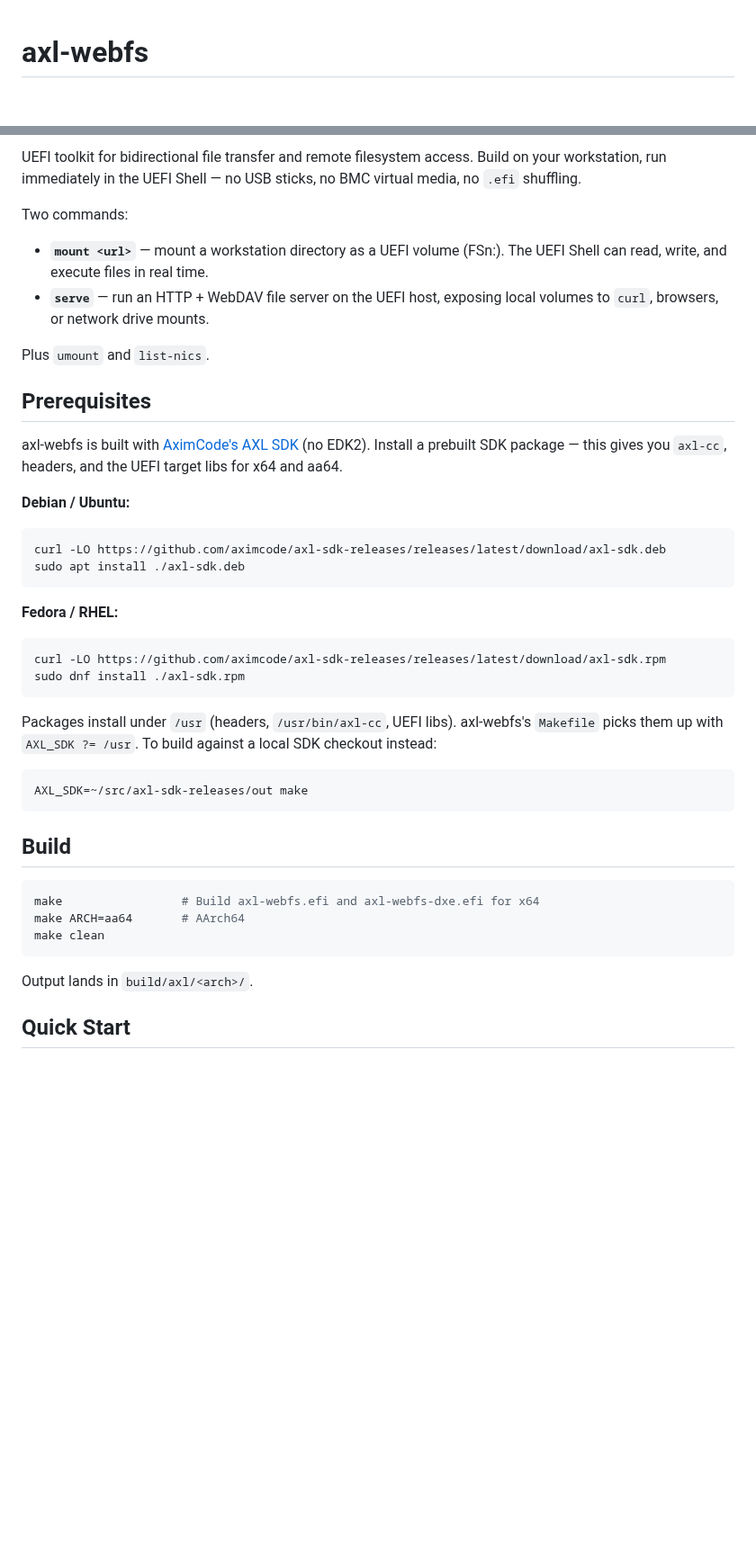
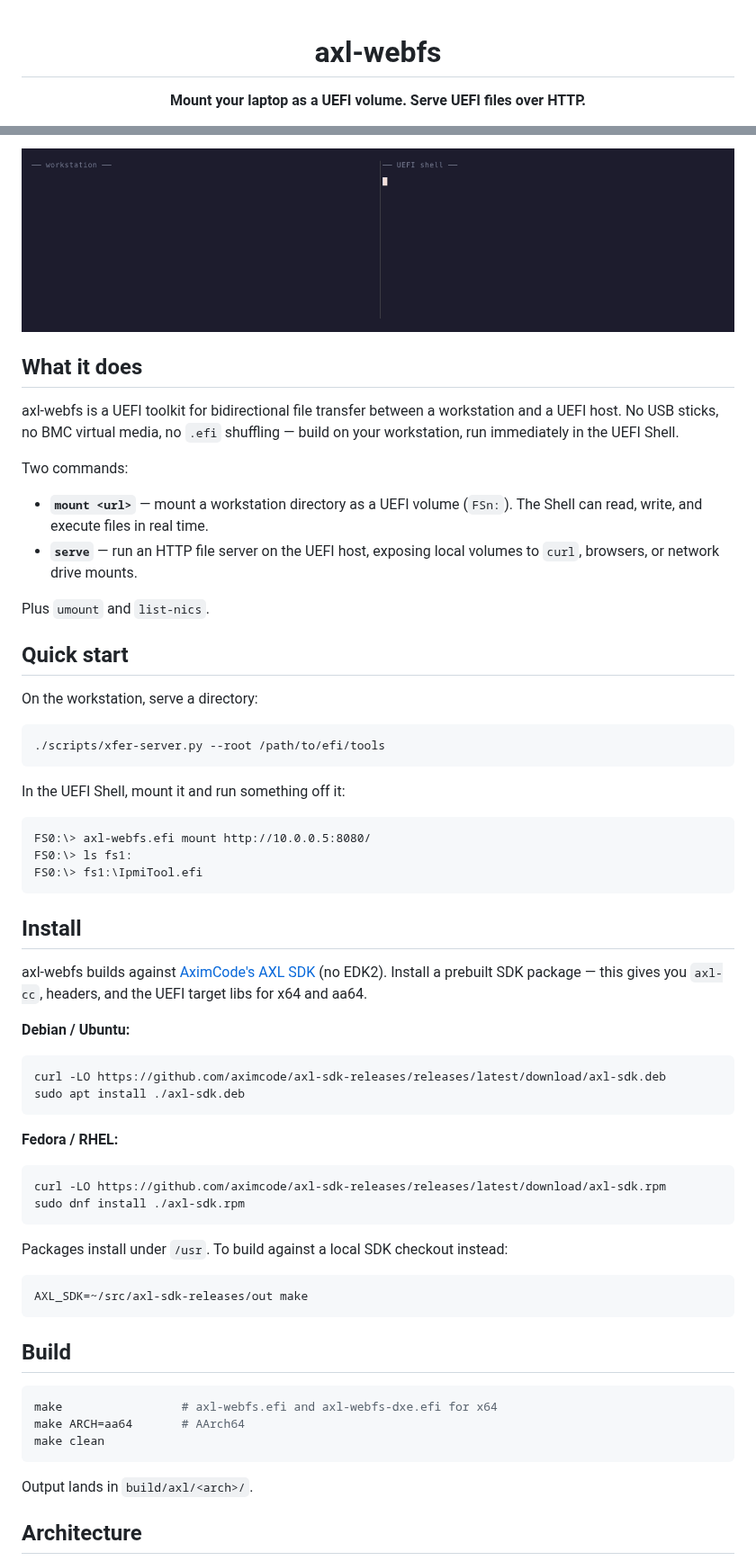
Before and after one commit to aximcode/axl-webfs, a Markdown page: README.md, 2 parts joined by grey strips. Shown at 90% size. GitHub-like rendering; pictures changed too: docs/assets/demo-mount.gif (added); blank space fills up the shorter version.

````diff
--- a/README.md
+++ b/README.md
@@ -1,3 +3,5 @@
 # axl-webfs
 
+**Mount your laptop as a UEFI volume. Serve UEFI files over HTTP.**
+
 [![License: Apache 2.0](https://img.shields.io/badge/license-Apache%202.0-blue.svg)](LICENSE)
@@ -4,20 +10,43 @@
 
-UEFI toolkit for bidirectional file transfer and remote filesystem
-access. Build on your workstation, run immediately in the UEFI Shell —
-no USB sticks, no BMC virtual media, no `.efi` shuffling.
+<img src="docs/assets/demo-mount.gif" alt="Mount a workstation directory over HTTP and run an .efi directly from the UEFI Shell." width="100%" />
+
+</div>
+
+## What it does
+
+axl-webfs is a UEFI toolkit for bidirectional file transfer between a
+workstation and a UEFI host. No USB sticks, no BMC virtual media, no
+`.efi` shuffling — build on your workstation, run immediately in the
+UEFI Shell.
 
 Two commands:
 
 - **`mount <url>`** — mount a workstation directory as a UEFI volume
-  (FSn:). The UEFI Shell can read, write, and execute files in real time.
-- **`serve`** — run an HTTP + WebDAV file server on the UEFI host,
-  exposing local volumes to `curl`, browsers, or network drive mounts.
+  (`FSn:`). The Shell can read, write, and execute files in real time.
+- **`serve`** — run an HTTP file server on the UEFI host, exposing
+  local volumes to `curl`, browsers, or network drive mounts.
 
 Plus `umount` and `list-nics`.
 
-## Prerequisites
+## Quick start
 
-axl-webfs is built with [AximCode's AXL SDK](https://github.com/aximcode/axl-sdk-releases)
+On the workstation, serve a directory:
+
+```bash
+./scripts/xfer-server.py --root /path/to/efi/tools
+```
+
+In the UEFI Shell, mount it and run something off it:
+
+```
+FS0:\> axl-webfs.efi mount http://10.0.0.5:8080/
+FS0:\> ls fs1:
+FS0:\> fs1:\IpmiTool.efi
+```
+
+## Install
+
+axl-webfs builds against [AximCode's AXL SDK](https://github.com/aximcode/axl-sdk-releases)
 (no EDK2). Install a prebuilt SDK package — this gives you `axl-cc`,
 headers, and the UEFI target libs for x64 and aa64.
 
@@ -35,9 +64,8 @@ curl -LO https://github.com/aximcode/axl-sdk-releases/releases/latest/download/a
 sudo dnf install ./axl-sdk.rpm
 ```
 
-Packages install under `/usr` (headers, `/usr/bin/axl-cc`, UEFI libs).
-axl-webfs's `Makefile` picks them up with `AXL_SDK ?= /usr`. To build
-against a local SDK checkout instead:
+Packages install under `/usr`. To build against a local SDK checkout
+instead:
 
 ```bash
 AXL_SDK=~/src/axl-sdk-releases/out make
@@ -46,12 +74,12 @@ AXL_SDK=~/src/axl-sdk-releases/out make
 ## Build
 
 ```bash
-make                 # Build axl-webfs.efi and axl-webfs-dxe.efi for x64
+make                 # axl-webfs.efi and axl-webfs-dxe.efi for x64
 make ARCH=aa64       # AArch64
 make clean
 ```
 
 Output lands in `build/axl/<arch>/`.
 
-## Quick Start
+## Architecture
 
````
Also changed, not shown: other parts of README.md (+74 -49 lines), 5 other files.
